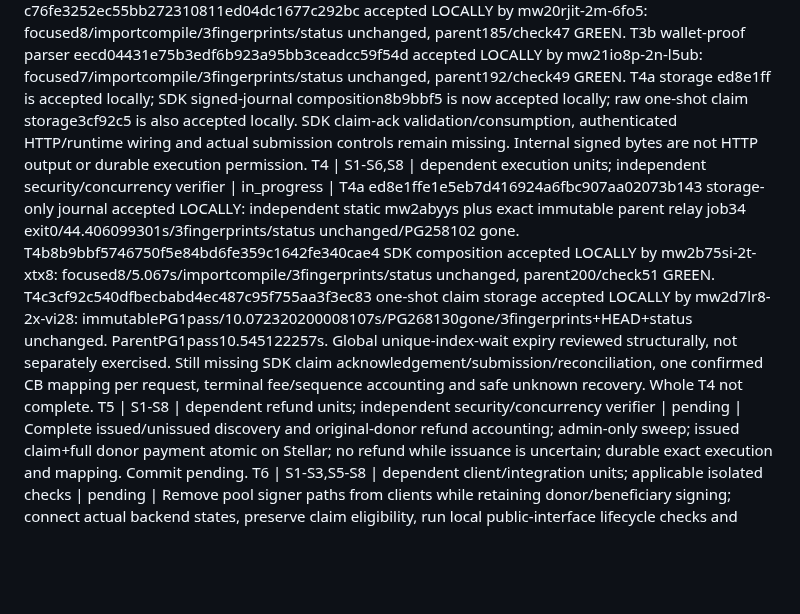
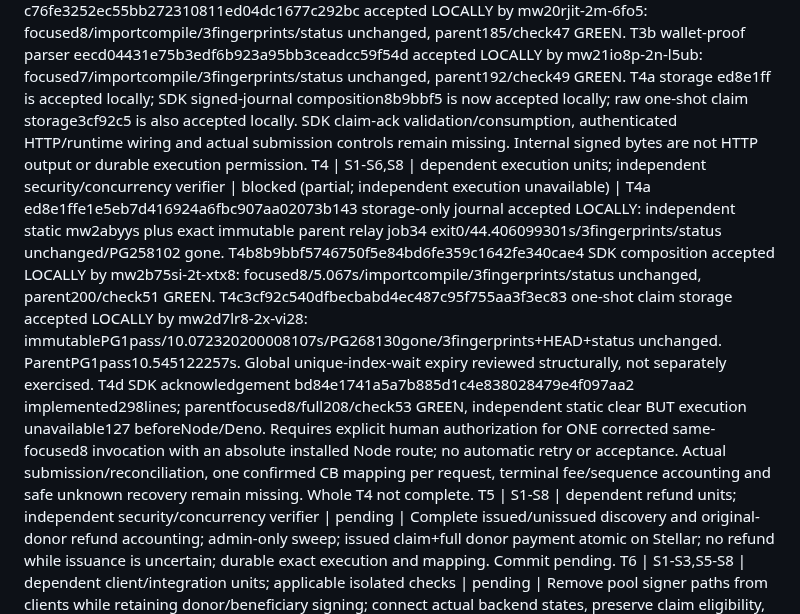
Before and after one commit to DNO8/VACA, a Markdown page: odd/tasks/d1-local-completion.md, the part around one of its changes. GitHub-like rendering; blank space fills up the shorter version.

Commit message:
docs(d1): record unavailable independent submission gate execution

```diff
--- a/odd/tasks/d1-local-completion.md
+++ b/odd/tasks/d1-local-completion.md
@@ -16,7 +16,7 @@ S8. Revised evidence: "Stellar Expert links for balance creation, claimant predi
 T1 | S1-S6 | bounded context-backstop units; independent security/concurrency verification | done | Local discovery/provenance ingestion closed:4b46b5d journal,cb468a7 parser,52af0db paginatedquery,33494c6 anchoredsource,5d68a30 durablecoverage,9fc2760 typedRPC/single-savecoordinator. Each unit independently accepted; parent publicPG checks and final10focused/full86/typecheck GREEN. T1f independent mvwpg3di-1a-zpy1 focused10/offlinecheck accepted exact6ffe69a7..9fc2760, no blockers/advisories. Coverage is anchor-scoped indexer evidence, not independently verified chain/funding. Runtime wiring/liveacceptance and fullD1 remain pending.
 T2 | S1-S6 | dependent bounded units; independent security/concurrency verification | pending (partial) | T2a-w accepted LOCALLY. Earlier arithmetic/account/credit/history/provenance/creation and failure evidence retained in Log. Gross principal610045e, immutable027 fees0bb6c3e, SDKfee adapter243b59c, initialsnapshotd7edb7c, durable02849b9e23, fresh029b7075f9, SDKgate0ba6bfd and initialsetup927627c each independently accepted. T2w exact6aa3a79..927627c150diff-lines7paths; independent mw1bjl11-2k-d3uq15pass/importcompile/7fingerprints/status unchanged; parentfull177/check45/base-current8input3API differential GREEN. Initial financial prerequisites support native/issued unsigned issuance, not execution. Post-execution remaining liabilities and verified dispositions depend on T4/T5, so defer final T2 closure until those integrations exist. Never infer discharge or historical zero; no live acceptance.
 T3 | S1-S3,S5-S6 | dependent runtime boundary units; independent security verifier | pending (partial) | Authorized action-specific runtime requests, unchanged prepare contract, backend-only controlled signer, no caller XDR/destination/account facts. Existing runtime/auth boundaries were mapped read-only; the index uses a public-only pool key and no backend secret provider is configured. Only ephemeral isolated test keys; no real secret read, signer activation or live operations. T3a internal signer c76fe3252ec55bb272310811ed04dc1677c292bc accepted LOCALLY by mw20rjit-2m-6fo5: focused8/importcompile/3fingerprints/status unchanged, parent185/check47 GREEN. T3b wallet-proof parser eecd04431e75b3edf6b923a95bb3ceadcc59f54d accepted LOCALLY by mw21io8p-2n-l5ub: focused7/importcompile/3fingerprints/status unchanged, parent192/check49 GREEN. T4a storage ed8e1ff is accepted locally; SDK signed-journal composition8b9bbf5 is now accepted locally; raw one-shot claim storage3cf92c5 is also accepted locally. SDK claim-ack validation/consumption, authenticated HTTP/runtime wiring and actual submission controls remain missing. Internal signed bytes are not HTTP output or durable execution permission.
-T4 | S1-S6,S8 | dependent execution units; independent security/concurrency verifier | in_progress | T4a ed8e1ffe1e5eb7d416924a6fbc907aa02073b143 storage-only journal accepted LOCALLY: independent static mw2abyys plus exact immutable parent relay job34 exit0/44.406099301s/3fingerprints/status unchanged/PG258102 gone. T4b8b9bbf5746750f5e84bd6fe359c1642fe340cae4 SDK composition accepted LOCALLY by mw2b75si-2t-xtx8: focused8/5.067s/importcompile/3fingerprints/status unchanged, parent200/check51 GREEN. T4c3cf92c540dfbecbabd4ec487c95f755aa3f3ec83 one-shot claim storage accepted LOCALLY by mw2d7lr8-2x-vi28: immutablePG1pass/10.072320200008107s/PG268130gone/3fingerprints+HEAD+status unchanged. ParentPG1pass10.545122257s. Global unique-index-wait expiry reviewed structurally, not separately exercised. Still missing SDK claim acknowledgement/submission/reconciliation, one confirmed CB mapping per request, terminal fee/sequence accounting and safe unknown recovery. Whole T4 not complete.
+T4 | S1-S6,S8 | dependent execution units; independent security/concurrency verifier | blocked (partial; independent execution unavailable) | T4a ed8e1ffe1e5eb7d416924a6fbc907aa02073b143 storage-only journal accepted LOCALLY: independent static mw2abyys plus exact immutable parent relay job34 exit0/44.406099301s/3fingerprints/status unchanged/PG258102 gone. T4b8b9bbf5746750f5e84bd6fe359c1642fe340cae4 SDK composition accepted LOCALLY by mw2b75si-2t-xtx8: focused8/5.067s/importcompile/3fingerprints/status unchanged, parent200/check51 GREEN. T4c3cf92c540dfbecbabd4ec487c95f755aa3f3ec83 one-shot claim storage accepted LOCALLY by mw2d7lr8-2x-vi28: immutablePG1pass/10.072320200008107s/PG268130gone/3fingerprints+HEAD+status unchanged. ParentPG1pass10.545122257s. Global unique-index-wait expiry reviewed structurally, not separately exercised. T4d SDK acknowledgement bd84e1741a5a7b885d1c4e838028479e4f097aa2 implemented298lines; parentfocused8/full208/check53 GREEN, independent static clear BUT execution unavailable127 beforeNode/Deno. Requires explicit human authorization for ONE corrected same-focused8 invocation with an absolute installed Node route; no automatic retry or acceptance. Actual submission/reconciliation, one confirmed CB mapping per request, terminal fee/sequence accounting and safe unknown recovery remain missing. Whole T4 not complete.
 T5 | S1-S8 | dependent refund units; independent security/concurrency verifier | pending | Complete issued/unissued discovery and original-donor refund accounting; admin-only sweep; issued claim+full donor payment atomic on Stellar; no refund while issuance is uncertain; durable exact execution and mapping. Commit pending.
 T6 | S1-S3,S5-S8 | dependent client/integration units; applicable isolated checks | pending | Remove pool signer paths from clients while retaining donor/beneficiary signing; connect actual backend states, preserve claim eligibility, run local public-interface lifecycle checks and prepare truthful acceptance checklist. Cross-repository access and unavailable runners require concrete authorization/proof, never guessed success. Commit pending.
 
```
Also changed, not shown: other parts of odd/tasks/d1-local-completion.md (+9 -0 lines).
